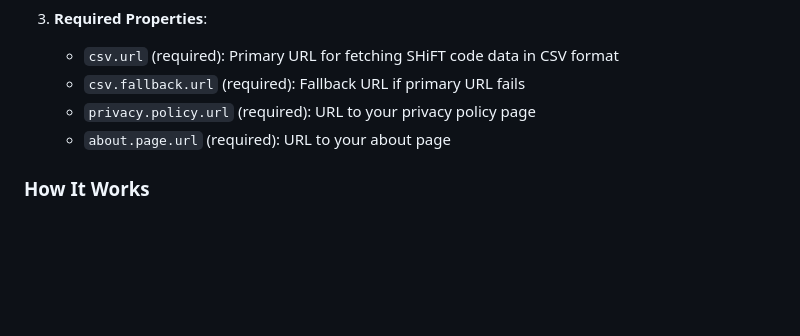
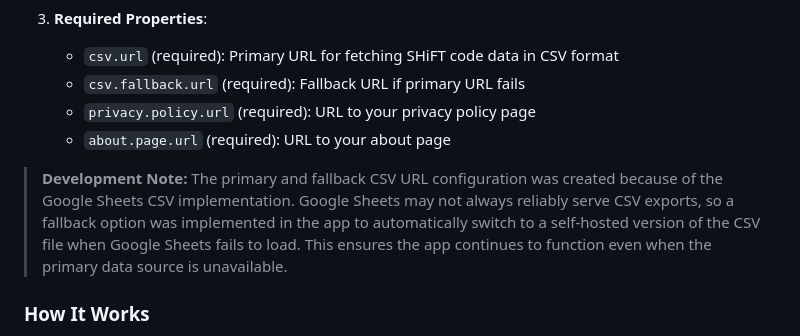
Before and after one commit to bmoler68/BorderlandsSHiFTCodes, a Markdown page: README.md, the part around the change. Drawn GitHub-style; blank space fills up the shorter version.

```diff
--- a/README.md
+++ b/README.md
@@ -244,6 +244,8 @@ This application requires a `secrets.properties` file to store configuration URL
    - `privacy.policy.url` (required): URL to your privacy policy page
    - `about.page.url` (required): URL to your about page
 
+> **Development Note:** The primary and fallback CSV URL configuration was created because of the Google Sheets CSV implementation. Google Sheets may not always reliably serve CSV exports, so a fallback option was implemented in the app to automatically switch to a self-hosted version of the CSV file when Google Sheets fails to load. This ensures the app continues to function even when the primary data source is unavailable.
+
 ### How It Works
 
 - The `secrets.properties` file is loaded at app startup from `app/src/main/assets/`
```
